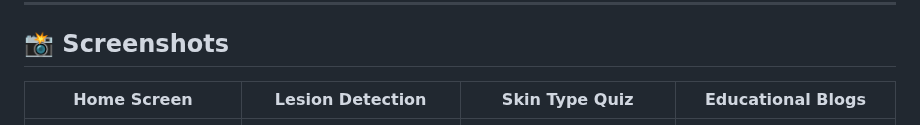
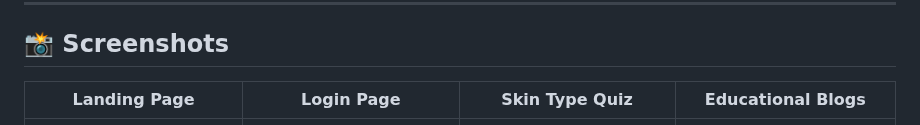
Before and after one commit to NirmitGavate/SkinScan-App, a Markdown page: README.md, the part around the change. Drawn GitHub-style.

```diff
--- a/README.md
+++ b/README.md
@@ -59,7 +59,7 @@ The primary goal is to provide an accessible and user-friendly tool that encoura
 
 ## 📸 Screenshots
 
-| Home Screen | Lesion Detection | Skin Type Quiz | Educational Blogs |
+| Landing Page | Login Page | Skin Type Quiz | Educational Blogs |
 | :---: | :---: | :---: | :---: |
 | <img src="./screenshots/LandingPage.png" width="200"/> | <img src="./screenshots/LoginPage.png" width="200"/> | <img src="./screenshots/SkinType.png" width="200"/> | <img src="./screenshots/BlogsPage.png" width="200"/> |
 
```
